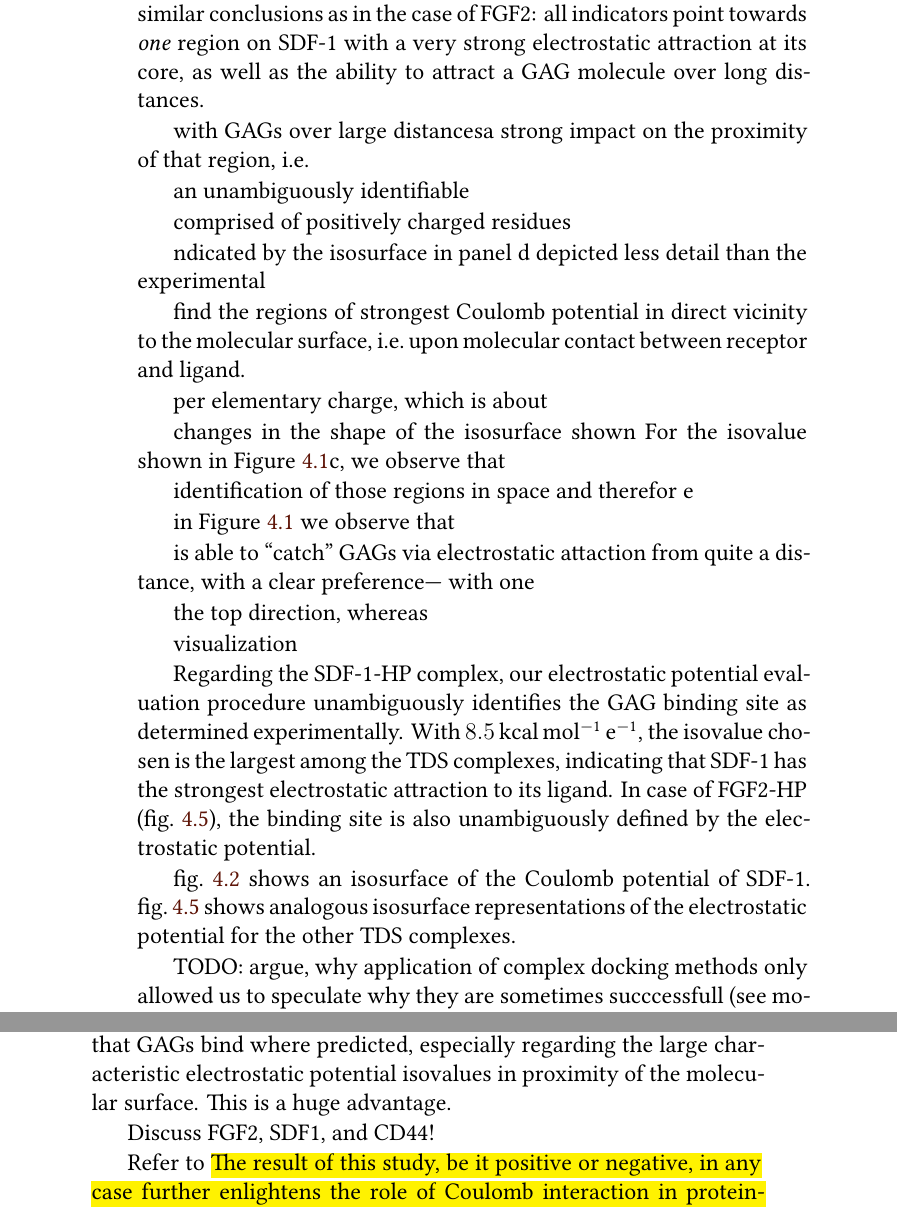
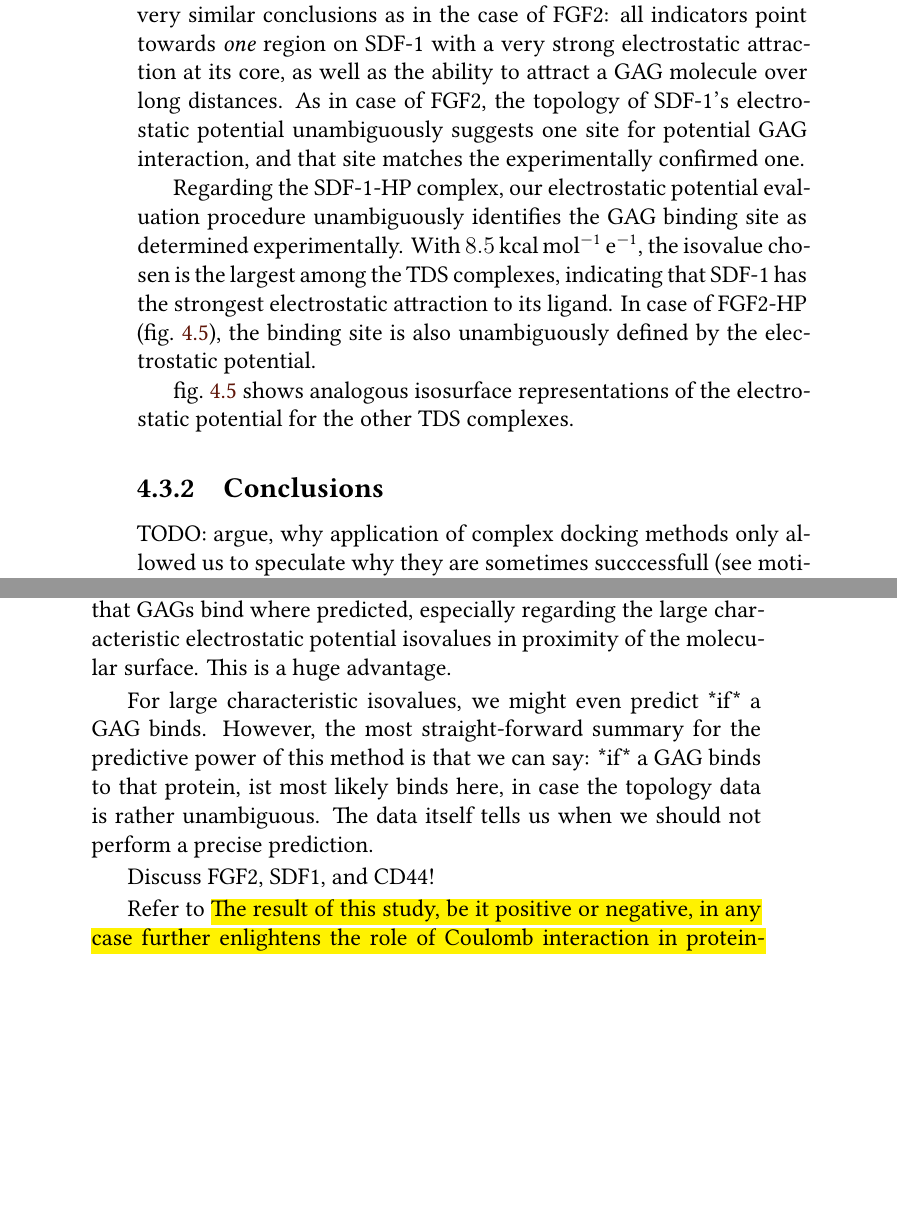
Before and after one commit to jgehrcke/phd-thesis, a LaTeX thesis (latexproject/main.tex, which reads latexproject/04_protein_gag_binding_site_prediction.tex): two parts of pages 25 and 26 of 119, joined at a grey line, cut so that both start at the same text, the shorter picture padded with empty space. Compiled offline with XeLaTeX.

Commit message:
bspred: text work and cleanup in r&d.

```diff
--- a/latexproject/04_protein_gag_binding_site_prediction.tex
+++ b/latexproject/04_protein_gag_binding_site_prediction.tex
@@ -285,50 +288,15 @@ Variation of the isovalue and observing the corresponding response of the
 isosurface, although not depicted in this case, has provided very similar
 conclusions as in the case of FGF2: all indicators point towards \textit{one}
 region on SDF-1 with a very strong electrostatic attraction at its core, as well
-as the ability to attract a GAG molecule over long distances.
-
-
-with GAGs over large distancesa strong impact on the proximity of that region, i.e.
+as the ability to attract a GAG molecule over long distances. As in case of
+FGF2, the topology of SDF-1's electrostatic potential unambiguously suggests one
+site for potential GAG interaction, and that site matches the experimentally
+confirmed one.
 
 
 
-an unambiguously identifiable
-
-comprised of positively charged residues
-
-ndicated
-by the isosurface in panel d depicted less detail than the experimental
-
-find the regions of strongest Coulomb potential in direct vicinity to the molecular
-surface, i.e.\ upon molecular contact between receptor and ligand.
 
 
-per elementary charge,
-which is about
-
-
-
-changes in the shape of the isosurface shown For the isovalue shown in \Cref{fig:bspred:fgf2_multi_iso}c, we
-observe that
-
-
-
-identification of those regions in
-space and therefor e
-
-
-
-in \Cref{fig:bspred:fgf2_multi_iso} we observe that
-
-is able to \enquote{catch} GAGs via electrostatic attaction from quite a
-distance, with a clear preference--- with one
-
-
-the top direction, whereas
-
-
-
-visualization
 
 
 Regarding the SDF-1-HP complex, our electrostatic potential evaluation procedure
@@ -340,22 +308,12 @@ binding site is also unambiguously defined by the electrostatic potential.
 
 
 
-
-
-
-
-\cref{fig:bspred:sdf1_estatic} shows an isosurface of
-the Coulomb potential of SDF-1.
 \cref{fig:bspred:various_estatic} shows analogous isosurface representations of
 the electrostatic potential for the other TDS complexes.
 
 
 
-
-
-
-
-
+\subsection{Conclusions}
 
 
 TODO: argue, why application of complex docking methods only allowed us to
@@ -388,6 +346,12 @@ SOST provides strong evidence that GAGs bind where predicted, especially regardi
 the large characteristic electrostatic potential isovalues in proximity of the
 molecular surface. This is a huge advantage.
 
+
+For large characteristic isovalues, we might even predict *if* a GAG binds.
+However, the most straight-forward summary for the predictive power of this
+method is that we can say: *if* a GAG binds to that protein, ist most likely
+binds here, in case the topology data is rather unambiguous. The data itself
+tells us when we should not perform a precise prediction.
 
 
 Discuss FGF2, SDF1, and CD44!
```
Also changed, not shown: latexproject/04_protein_gag_binding_site_prediction.tex (5 more changed lines).
